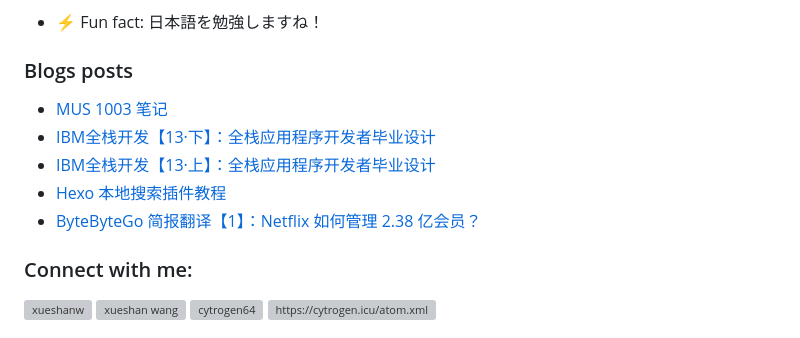
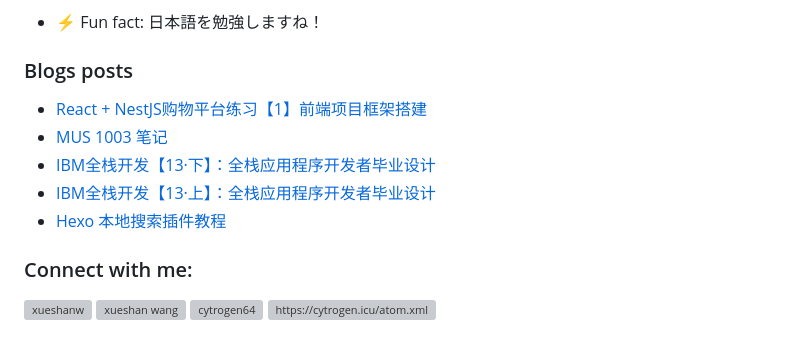
Before and after one commit to Cytrogen/cytrogen, a Markdown page: README.md, the part around the change. Drawn GitHub-style; grey boxes are pictures that could not be loaded.

Commit message:
Updated with the latest blog posts

```diff
--- a/README.md
+++ b/README.md
@@ -19,11 +19,11 @@
 
 ### Blogs posts
 <!-- BLOG-POST-LIST:START -->
+- [React + NestJS购物平台练习【1】前端项目框架搭建](https://cytrogen.icu/posts/6d86.html)
 - [MUS 1003 笔记](https://cytrogen.icu/posts/8386.html)
 - [IBM全栈开发【13·下】：全栈应用程序开发者毕业设计](https://cytrogen.icu/posts/ed32.html)
 - [IBM全栈开发【13·上】：全栈应用程序开发者毕业设计](https://cytrogen.icu/posts/41a3.html)
 - [Hexo 本地搜索插件教程](https://cytrogen.icu/posts/49c3.html)
-- [ByteByteGo 简报翻译【1】：Netflix 如何管理 2.38 亿会员？](https://cytrogen.icu/posts/75ba.html)
 <!-- BLOG-POST-LIST:END -->
 
 <h3 align="left">Connect with me:</h3>
```
